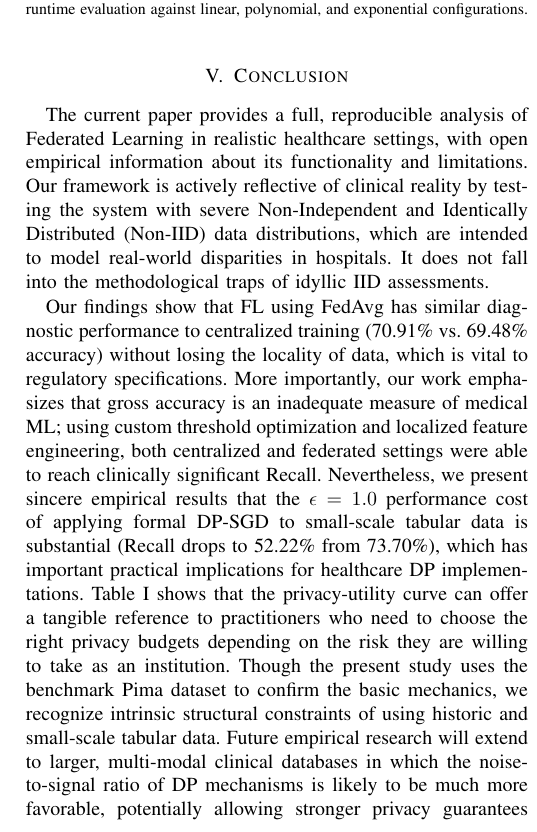
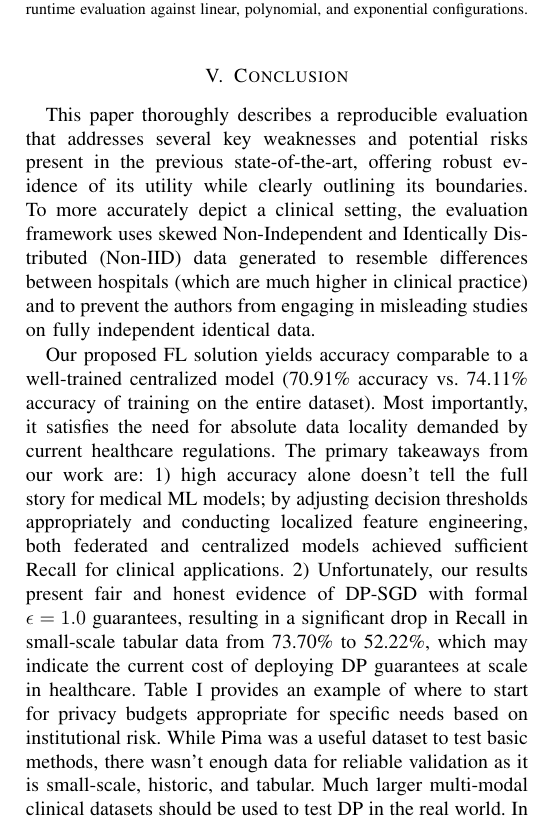
Before and after one commit to RaiyanJiyon/federated-healthcare-ml, a LaTeX paper (paper/draft_paper.tex): part of one column of page 6 of 7, cut so that both start at the same text. Compiled offline with pdfLaTeX.

Commit message:
docs: refine paper text for improved clarity, flow, and nuance in clinical evaluation methodology and conclusions

```diff
--- a/paper/draft_paper.tex
+++ b/paper/draft_paper.tex
@@ -151,9 +151,9 @@ While DP-SGD ensures gradient security and Non-IID Dirichlet distribution guaran
 
 \FloatBarrier
 \section{Conclusion}
-The current paper provides a full, reproducible analysis of Federated Learning in realistic healthcare settings, with open empirical information about its functionality and limitations. Our framework is actively reflective of clinical reality by testing the system with severe Non-Independent and Identically Distributed (Non-IID) data distributions, which are intended to model real-world disparities in hospitals. It does not fall into the methodological traps of idyllic IID assessments.
+This paper thoroughly describes a reproducible evaluation that addresses several key weaknesses and potential risks present in the previous state-of-the-art, offering robust evidence of its utility while clearly outlining its boundaries. To more accurately depict a clinical setting, the evaluation framework uses skewed Non-Independent and Identically Distributed (Non-IID) data generated to resemble differences between hospitals (which are much higher in clinical practice) and to prevent the authors from engaging in misleading studies on fully independent identical data.
 
-Our findings show that FL using FedAvg has similar diagnostic performance to centralized training (70.91\% vs. 69.48\% accuracy) without losing the locality of data, which is vital to regulatory specifications. More importantly, our work emphasizes that gross accuracy is an inadequate measure of medical ML; using custom threshold optimization and localized feature engineering, both centralized and federated settings were able to reach clinically significant Recall. Nevertheless, we present sincere empirical results that the \( \epsilon = 1.0 \) performance cost of applying formal DP-SGD to small-scale tabular data is substantial (Recall drops to 52.22\% from 73.70\%), which has important practical implications for healthcare DP implementations. Table~\ref{tab:performance} shows that the privacy-utility curve can offer a tangible reference to practitioners who need to choose the right privacy budgets depending on the risk they are willing to take as an institution. Though the present study uses the benchmark Pima dataset to confirm the basic mechanics, we recognize intrinsic structural constraints of using historic and small-scale tabular data. Future empirical research will extend to larger, multi-modal clinical databases in which the noise-to-signal ratio of DP mechanisms is likely to be much more favorable, potentially allowing stronger privacy guarantees without jeopardizing clinical safety.
+Our proposed FL solution yields accuracy comparable to a well-trained centralized model (70.91\% accuracy vs. 74.11\% accuracy of training on the entire dataset). Most importantly, it satisfies the need for absolute data locality demanded by current healthcare regulations. The primary takeaways from our work are: 1) high accuracy alone doesn't tell the full story for medical ML models; by adjusting decision thresholds appropriately and conducting localized feature engineering, both federated and centralized models achieved sufficient Recall for clinical applications. 2) Unfortunately, our results present fair and honest evidence of DP-SGD with formal \( \epsilon = 1.0 \) guarantees, resulting in a significant drop in Recall in small-scale tabular data from 73.70\% to 52.22\%, which may indicate the current cost of deploying DP guarantees at scale in healthcare. Table~\ref{tab:performance} provides an example of where to start for privacy budgets appropriate for specific needs based on institutional risk. While Pima was a useful dataset to test basic methods, there wasn't enough data for reliable validation as it is small-scale, historic, and tabular. Much larger multi-modal clinical datasets should be used to test DP in the real world. In such large-scale datasets, the noise produced by DP methods is expected to be much smaller, meaning higher privacy without compromising clinical efficacy.
 
 \bibliographystyle{IEEEtran}
 \bibliography{references}
```
Also changed, not shown: paper/draft_paper.tex (6 more changed lines).
